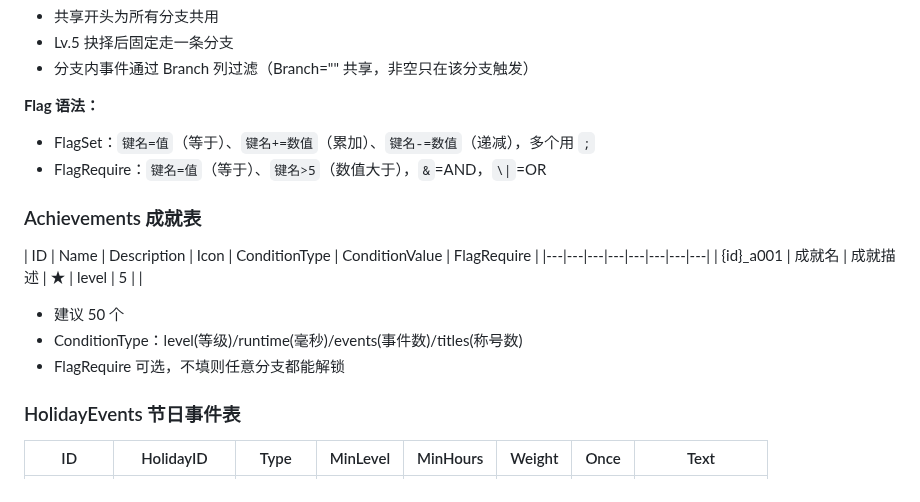
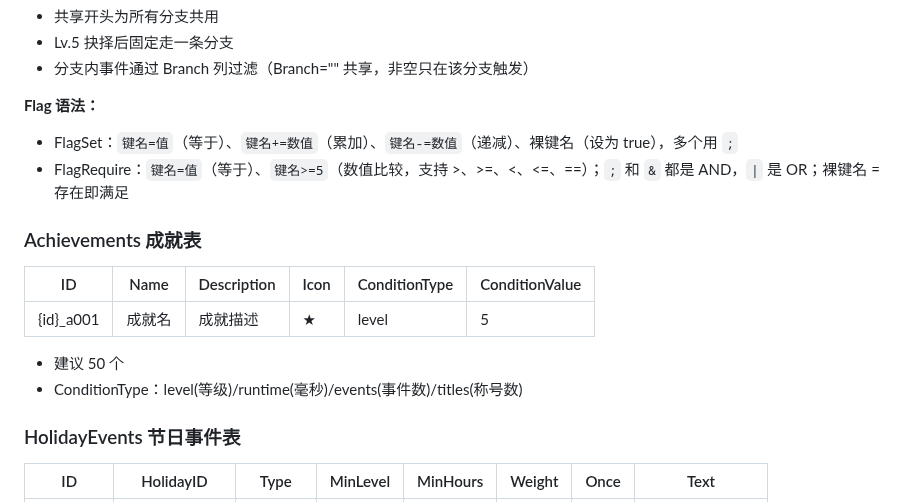
Before and after one commit to sandsand244263/idel-dream-maker, a Markdown page: docs/ai-prompt-template.md, the part around the change. Drawn GitHub-style.

```diff
--- a/docs/ai-prompt-template.md
+++ b/docs/ai-prompt-template.md
@@ -76,18 +76,17 @@ completion_title: 通关称号 # 通关后获得的大厅称号（各结局可
 - 分支内事件通过 Branch 列过滤（Branch="" 共享，非空只在该分支触发）
 
 **Flag 语法：**
-- FlagSet：`键名=值`（等于）、`键名+=数值`（累加）、`键名-=数值`（递减），多个用 `;`
-- FlagRequire：`键名=值`（等于）、`键名>5`（数值大于），`&`=AND，`\|`=OR
+- FlagSet：`键名=值`（等于）、`键名+=数值`（累加）、`键名-=数值`（递减）、裸键名（设为 true），多个用 `;`
+- FlagRequire：`键名=值`（等于）、`键名>=5`（数值比较，支持 >、>=、<、<=、==）；`;` 和 `&` 都是 AND，`|` 是 OR；裸键名 = 存在即满足
 
 ### Achievements 成就表
 
-| ID | Name | Description | Icon | ConditionType | ConditionValue | FlagRequire |
-|---|---|---|---|---|---|---|---|
-| {id}_a001 | 成就名 | 成就描述 | ★ | level | 5 | |
+| ID | Name | Description | Icon | ConditionType | ConditionValue |
+|---|---|---|---|---|---|
+| {id}_a001 | 成就名 | 成就描述 | ★ | level | 5 |
 
 - 建议 50 个
 - ConditionType：level(等级)/runtime(毫秒)/events(事件数)/titles(称号数)
-- FlagRequire 可选，不填则任意分支都能解锁
 
 ### HolidayEvents 节日事件表
 
```
Also changed, not shown: README.md (+11 -2 lines), docs/format-rules.md (+20 -14 lines).
